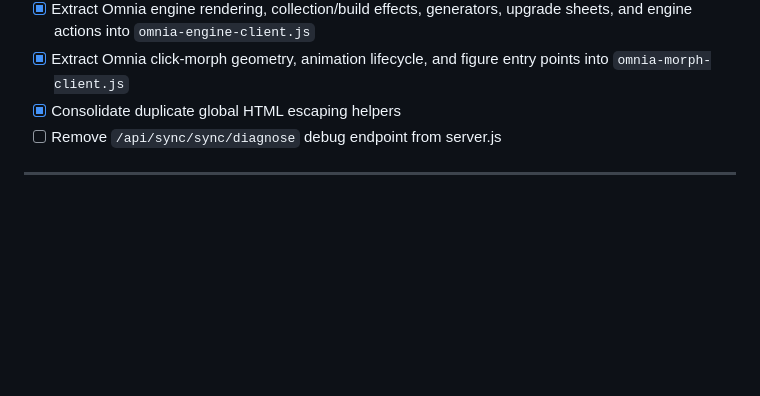
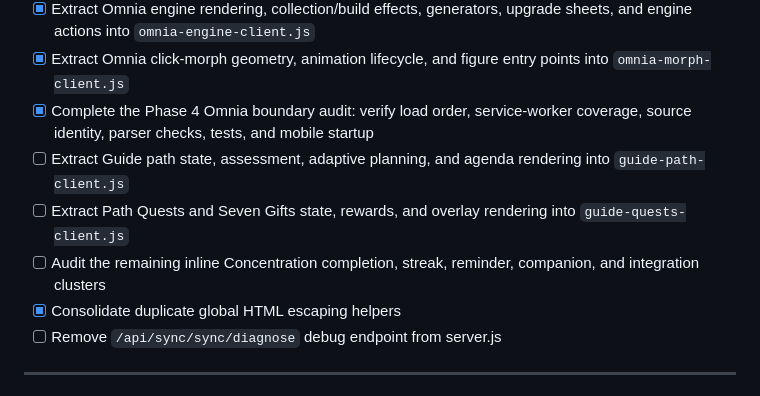
Before and after one commit to chooch971-tech/Consciousness-App, a Markdown page: ROADMAP.md, the part around the change. Drawn GitHub-style; blank space fills up the shorter version.

```diff
--- a/ROADMAP.md
+++ b/ROADMAP.md
@@ -94,6 +94,10 @@ Last updated: 2026-07-13
 - [x] Extract Omnia recommendations, body-award budgeting, exercise rewards, boosts, and early-end guards into `omnia-rewards-client.js`
 - [x] Extract Omnia engine rendering, collection/build effects, generators, upgrade sheets, and engine actions into `omnia-engine-client.js`
 - [x] Extract Omnia click-morph geometry, animation lifecycle, and figure entry points into `omnia-morph-client.js`
+- [x] Complete the Phase 4 Omnia boundary audit: verify load order, service-worker coverage, source identity, parser checks, tests, and mobile startup
+- [ ] Extract Guide path state, assessment, adaptive planning, and agenda rendering into `guide-path-client.js`
+- [ ] Extract Path Quests and Seven Gifts state, rewards, and overlay rendering into `guide-quests-client.js`
+- [ ] Audit the remaining inline Concentration completion, streak, reminder, companion, and integration clusters
 - [x] Consolidate duplicate global HTML escaping helpers
 - [ ] Remove `/api/sync/sync/diagnose` debug endpoint from server.js
 
```
Also changed, not shown: HANDOFF.md (+4 -0 lines).
